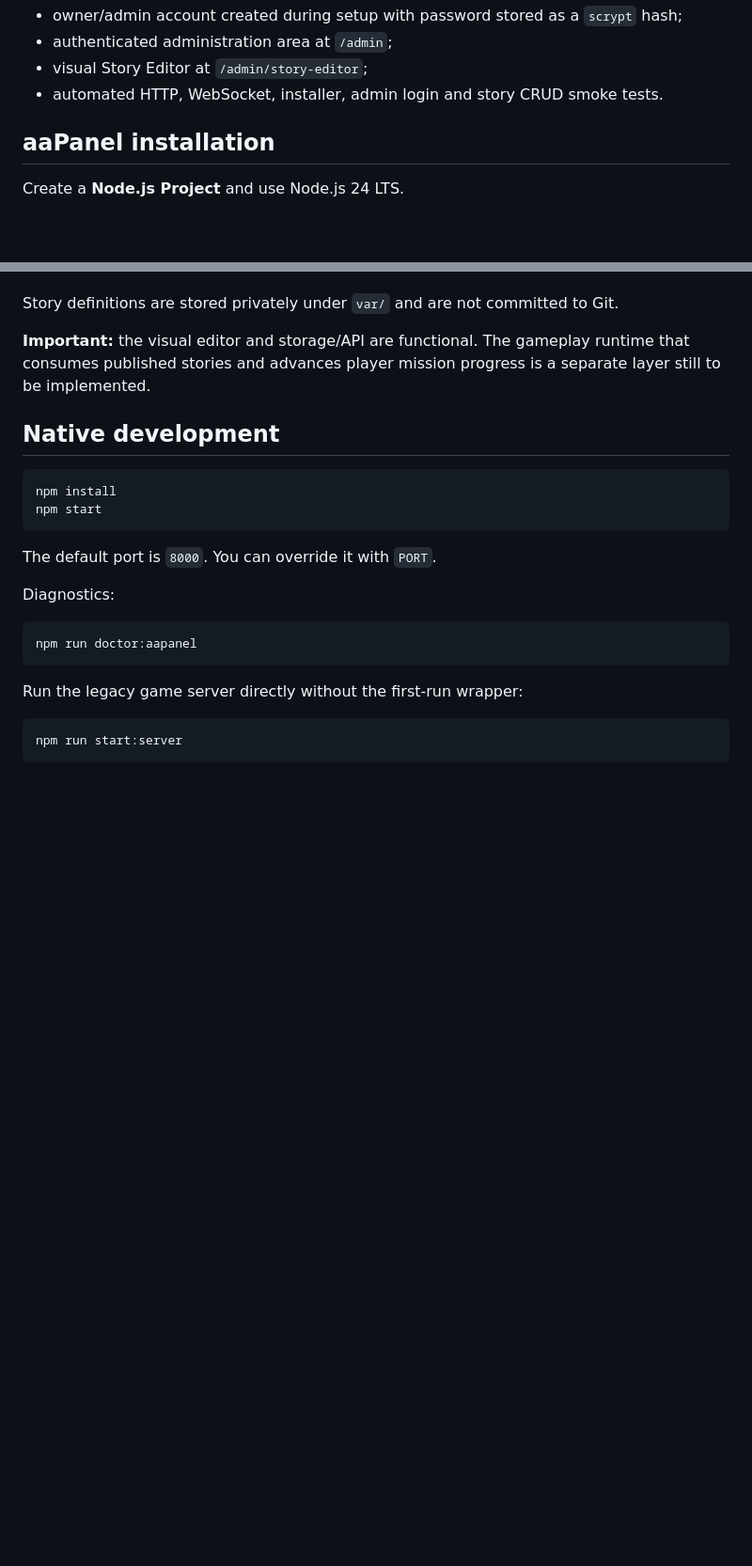
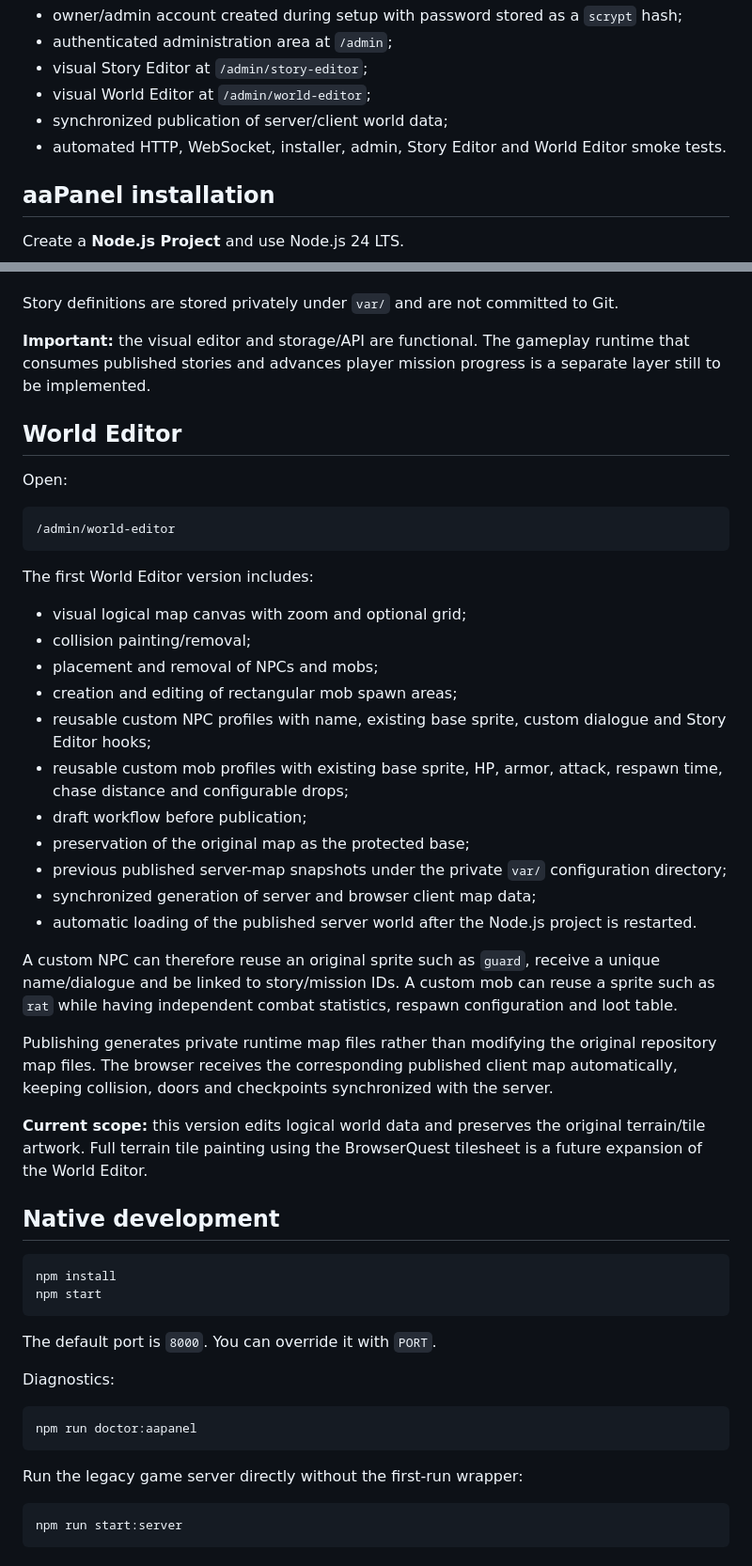
Before and after one commit to SrTristeSad/BrowserQuest-Revived, a Markdown page: README.md, 2 parts joined by grey strips. Shown at 94% size. GitHub-like rendering; blank space fills up the shorter version.

Commit message:
docs: document World Editor v0.3.0

````diff
--- a/README.md
+++ b/README.md
@@ -17,7 +17,9 @@ The project runs on **Node.js 24 LTS** and now includes:
 - owner/admin account created during setup with password stored as a `scrypt` hash;
 - authenticated administration area at `/admin`;
 - visual Story Editor at `/admin/story-editor`;
-- automated HTTP, WebSocket, installer, admin login and story CRUD smoke tests.
+- visual World Editor at `/admin/world-editor`;
+- synchronized publication of server/client world data;
+- automated HTTP, WebSocket, installer, admin, Story Editor and World Editor smoke tests.
 
 ## aaPanel installation
 
@@ -66,6 +68,34 @@ Story definitions are stored privately under `var/` and are not committed to Git
 
 **Important:** the visual editor and storage/API are functional. The gameplay runtime that consumes published stories and advances player mission progress is a separate layer still to be implemented.
 
+## World Editor
+
+Open:
+
+```text
+/admin/world-editor
+```
+
+The first World Editor version includes:
+
+- visual logical map canvas with zoom and optional grid;
+- collision painting/removal;
+- placement and removal of NPCs and mobs;
+- creation and editing of rectangular mob spawn areas;
+- reusable custom NPC profiles with name, existing base sprite, custom dialogue and Story Editor hooks;
+- reusable custom mob profiles with existing base sprite, HP, armor, attack, respawn time, chase distance and configurable drops;
+- draft workflow before publication;
+- preservation of the original map as the protected base;
+- previous published server-map snapshots under the private `var/` configuration directory;
+- synchronized generation of server and browser client map data;
+- automatic loading of the published server world after the Node.js project is restarted.
+
+A custom NPC can therefore reuse an original sprite such as `guard`, receive a unique name/dialogue and be linked to story/mission IDs. A custom mob can reuse a sprite such as `rat` while having independent combat statistics, respawn configuration and loot table.
+
+Publishing generates private runtime map files rather than modifying the original repository map files. The browser receives the corresponding published client map automatically, keeping collision, doors and checkpoints synchronized with the server.
+
+**Current scope:** this version edits logical world data and preserves the original terrain/tile artwork. Full terrain tile painting using the BrowserQuest tilesheet is a future expansion of the World Editor.
+
 ## Native development
 
 ```bash
````
Also changed, not shown: other parts of README.md (+1 -1 lines).
